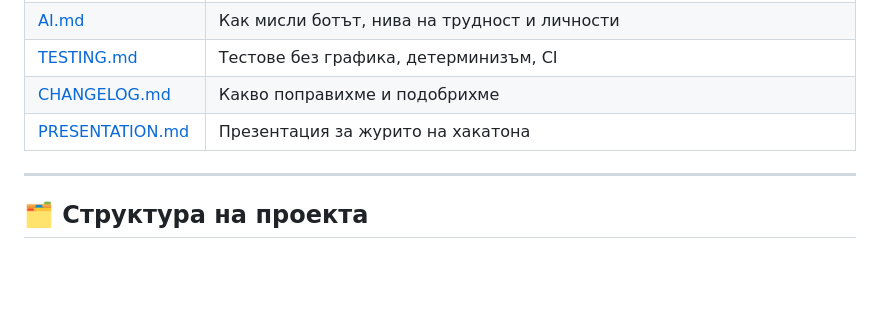
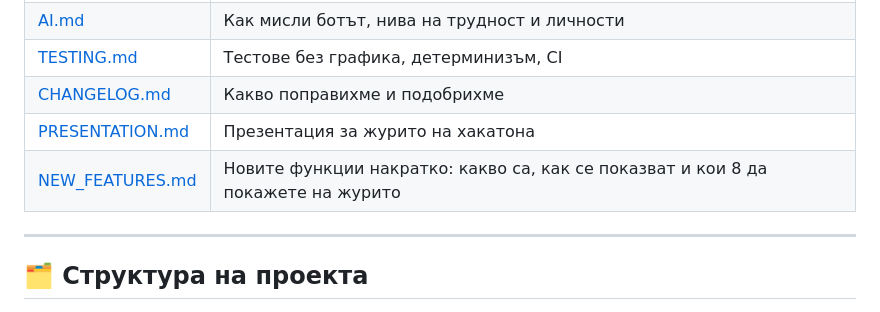
Before and after one commit to navigamer123/Energy-Crisis, a Markdown page: README.md, the part around the change. GitHub-like rendering; blank space fills up the shorter version.

Commit message:
docs(readme): link NEW_FEATURES.md from the documentation table
Co-Authored-By: Claude Opus 5.5 <noreply@anthropic.com>

```diff
--- a/README.md
+++ b/README.md
@@ -122,6 +122,7 @@ make test EC_SEED=42  # същото време и същите случайни
 | [TESTING.md](docs/TESTING.md) | Тестове без графика, детерминизъм, CI |
 | [CHANGELOG.md](docs/CHANGELOG.md) | Какво поправихме и подобрихме |
 | [PRESENTATION.md](docs/PRESENTATION.md) | Презентация за журито на хакатона |
+| [NEW_FEATURES.md](NEW_FEATURES.md) | Новите функции накратко: какво са, как се показват и кои 8 да покажете на журито |
 
 ---
 
```
